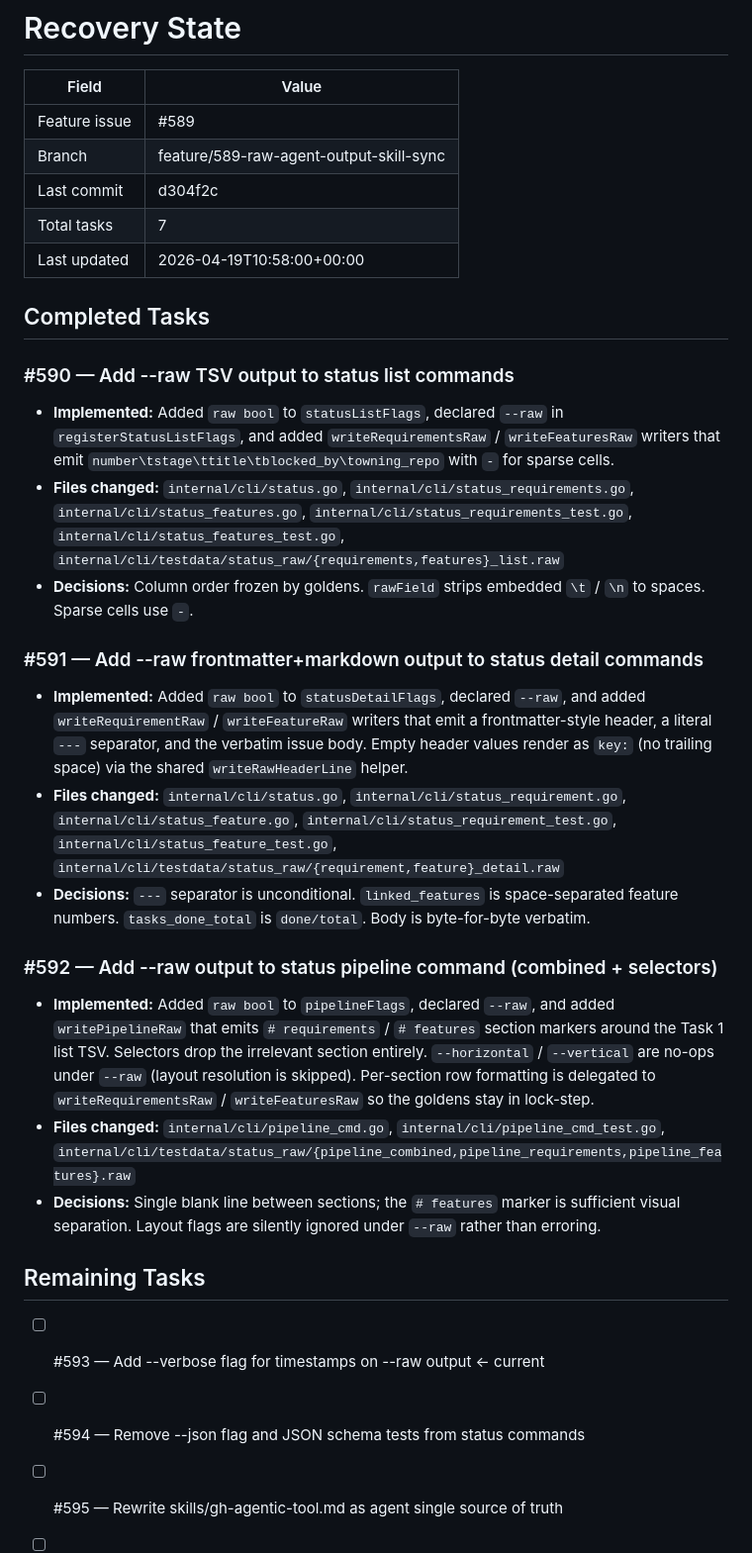
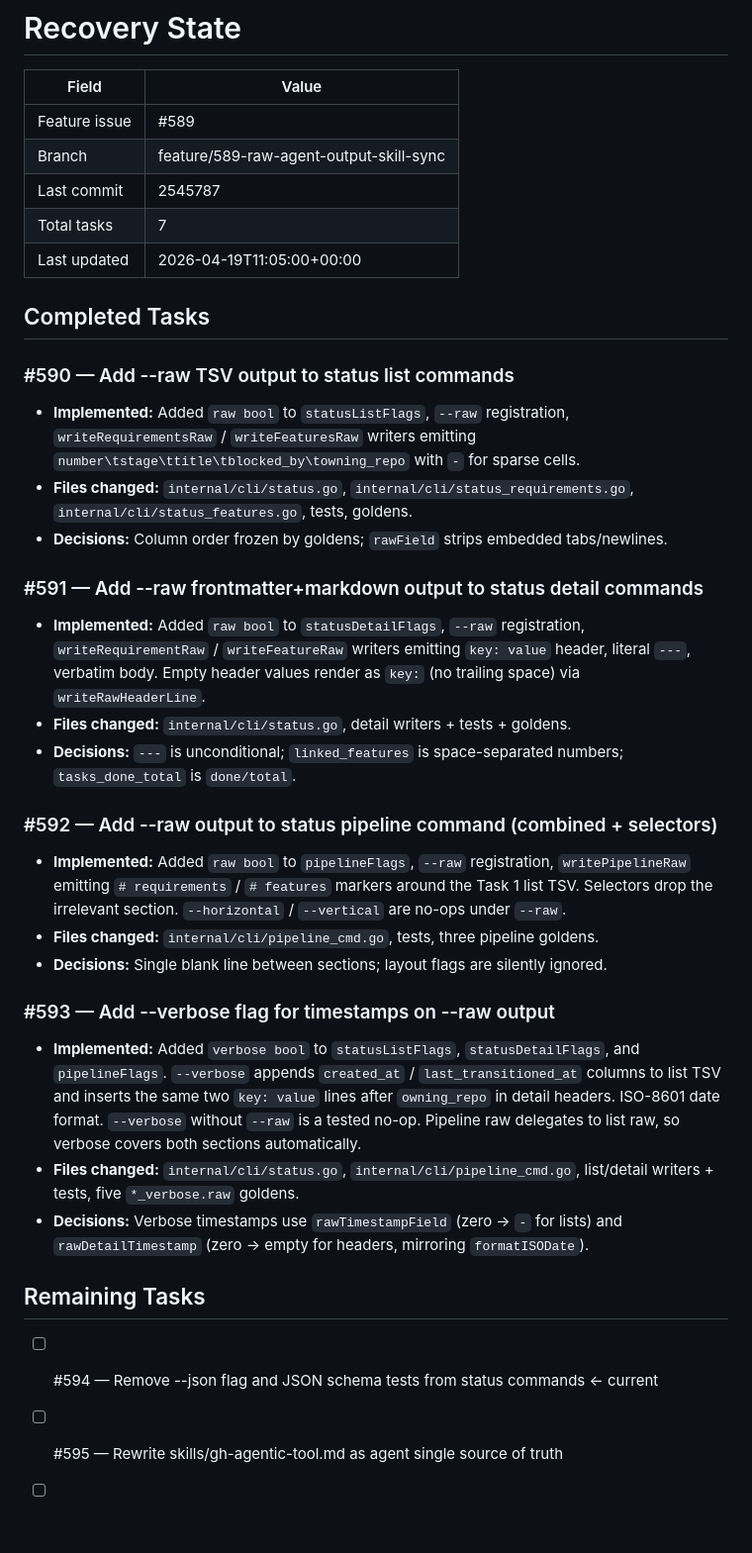
Before and after one commit to eddiecarpenter/gh-agentic, a Markdown page: recovery.md, the part around the change. Shown at 99% size. GitHub-like rendering; blank space fills up the shorter version.

Commit message:
chore: update recovery.md — task 4 of 7 (#589)
Co-Authored-By: Claude Opus 4.7 (1M context) <noreply@anthropic.com>

```diff
--- a/recovery.md
+++ b/recovery.md
@@ -4,30 +4,34 @@
 |---------------------|------------------------------------------------|
 | Feature issue       | #589                                           |
 | Branch              | feature/589-raw-agent-output-skill-sync        |
-| Last commit         | d304f2c                                        |
+| Last commit         | 2545787                                        |
 | Total tasks         | 7                                              |
-| Last updated        | 2026-04-19T10:58:00+00:00                      |
+| Last updated        | 2026-04-19T11:05:00+00:00                      |
 
 ## Completed Tasks
 
 ### #590 — Add --raw TSV output to status list commands
-- **Implemented:** Added `raw bool` to `statusListFlags`, declared `--raw` in `registerStatusListFlags`, and added `writeRequirementsRaw` / `writeFeaturesRaw` writers that emit `number\tstage\ttitle\tblocked_by\towning_repo` with `-` for sparse cells.
-- **Files changed:** `internal/cli/status.go`, `internal/cli/status_requirements.go`, `internal/cli/status_features.go`, `internal/cli/status_requirements_test.go`, `internal/cli/status_features_test.go`, `internal/cli/testdata/status_raw/{requirements,features}_list.raw`
-- **Decisions:** Column order frozen by goldens. `rawField` strips embedded `\t` / `\n` to spaces. Sparse cells use `-`.
+- **Implemented:** Added `raw bool` to `statusListFlags`, `--raw` registration, `writeRequirementsRaw` / `writeFeaturesRaw` writers emitting `number\tstage\ttitle\tblocked_by\towning_repo` with `-` for sparse cells.
+- **Files changed:** `internal/cli/status.go`, `internal/cli/status_requirements.go`, `internal/cli/status_features.go`, tests, goldens.
+- **Decisions:** Column order frozen by goldens; `rawField` strips embedded tabs/newlines.
 
 ### #591 — Add --raw frontmatter+markdown output to status detail commands
-- **Implemented:** Added `raw bool` to `statusDetailFlags`, declared `--raw`, and added `writeRequirementRaw` / `writeFeatureRaw` writers that emit a frontmatter-style header, a literal `---` separator, and the verbatim issue body. Empty header values render as `key:` (no trailing space) via the shared `writeRawHeaderLine` helper.
-- **Files changed:** `internal/cli/status.go`, `internal/cli/status_requirement.go`, `internal/cli/status_feature.go`, `internal/cli/status_requirement_test.go`, `internal/cli/status_feature_test.go`, `internal/cli/testdata/status_raw/{requirement,feature}_detail.raw`
-- **Decisions:** `---` separator is unconditional. `linked_features` is space-separated feature numbers. `tasks_done_total` is `done/total`. Body is byte-for-byte verbatim.
+- **Implemented:** Added `raw bool` to `statusDetailFlags`, `--raw` registration, `writeRequirementRaw` / `writeFeatureRaw` writers emitting `key: value` header, literal `---`, verbatim body. Empty header values render as `key:` (no trailing space) via `writeRawHeaderLine`.
+- **Files changed:** `internal/cli/status.go`, detail writers + tests + goldens.
+- **Decisions:** `---` is unconditional; `linked_features` is space-separated numbers; `tasks_done_total` is `done/total`.
 
 ### #592 — Add --raw output to status pipeline command (combined + selectors)
-- **Implemented:** Added `raw bool` to `pipelineFlags`, declared `--raw`, and added `writePipelineRaw` that emits `# requirements` / `# features` section markers around the Task 1 list TSV. Selectors drop the irrelevant section entirely. `--horizontal` / `--vertical` are no-ops under `--raw` (layout resolution is skipped). Per-section row formatting is delegated to `writeRequirementsRaw` / `writeFeaturesRaw` so the goldens stay in lock-step.
-- **Files changed:** `internal/cli/pipeline_cmd.go`, `internal/cli/pipeline_cmd_test.go`, `internal/cli/testdata/status_raw/{pipeline_combined,pipeline_requirements,pipeline_features}.raw`
-- **Decisions:** Single blank line between sections; the `# features` marker is sufficient visual separation. Layout flags are silently ignored under `--raw` rather than erroring.
+- **Implemented:** Added `raw bool` to `pipelineFlags`, `--raw` registration, `writePipelineRaw` emitting `# requirements` / `# features` markers around the Task 1 list TSV. Selectors drop the irrelevant section. `--horizontal` / `--vertical` are no-ops under `--raw`.
+- **Files changed:** `internal/cli/pipeline_cmd.go`, tests, three pipeline goldens.
+- **Decisions:** Single blank line between sections; layout flags are silently ignored.
+
+### #593 — Add --verbose flag for timestamps on --raw output
+- **Implemented:** Added `verbose bool` to `statusListFlags`, `statusDetailFlags`, and `pipelineFlags`. `--verbose` appends `created_at` / `last_transitioned_at` columns to list TSV and inserts the same two `key: value` lines after `owning_repo` in detail headers. ISO-8601 date format. `--verbose` without `--raw` is a tested no-op. Pipeline raw delegates to list raw, so verbose covers both sections automatically.
+- **Files changed:** `internal/cli/status.go`, `internal/cli/pipeline_cmd.go`, list/detail writers + tests, five `*_verbose.raw` goldens.
+- **Decisions:** Verbose timestamps use `rawTimestampField` (zero → `-` for lists) and `rawDetailTimestamp` (zero → empty for headers, mirroring `formatISODate`).
 
 ## Remaining Tasks
 
-- [ ] #593 — Add --verbose flag for timestamps on --raw output ← current
-- [ ] #594 — Remove --json flag and JSON schema tests from status commands
+- [ ] #594 — Remove --json flag and JSON schema tests from status commands ← current
 - [ ] #595 — Rewrite skills/gh-agentic-tool.md as agent single source of truth
 - [ ] #596 — Add TestGhAgenticToolSkillCoversCLI and Tool/Skill Sync rule
```
